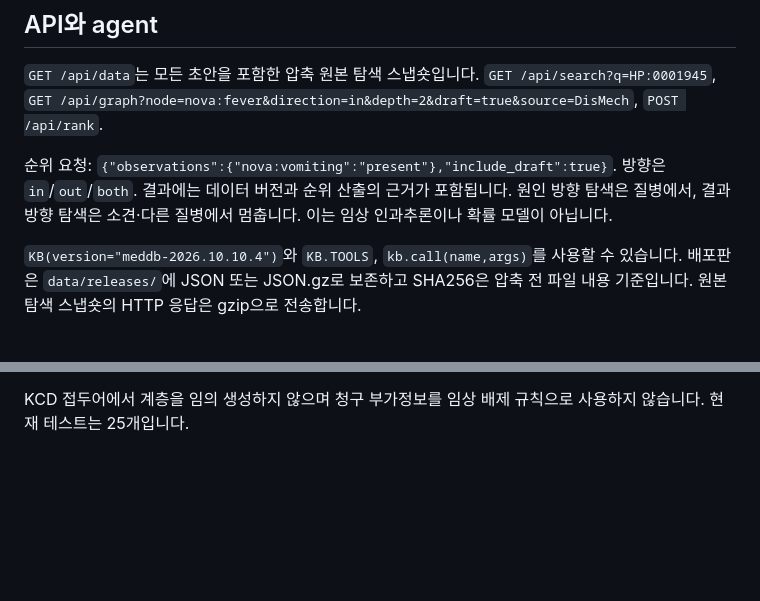
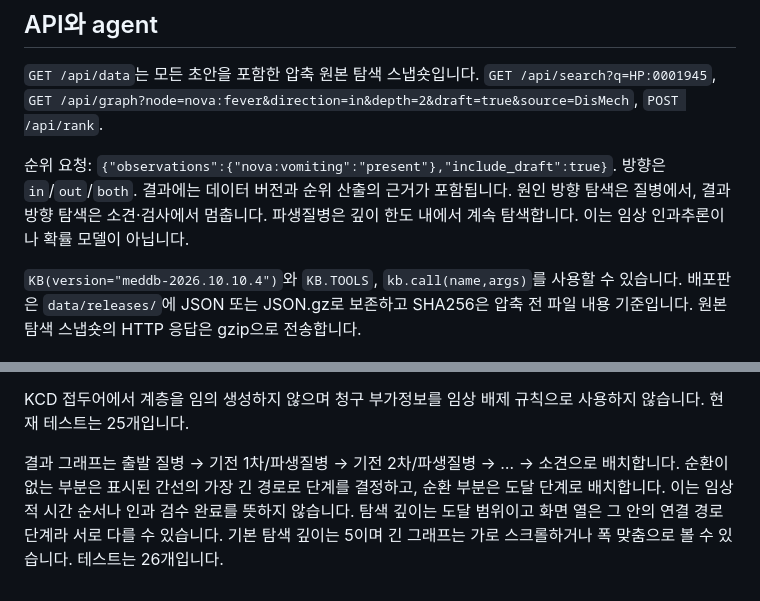
Before and after one commit to 77romin/MedDB, a Markdown page: README.md, 2 parts joined by grey strips. Drawn GitHub-style; blank space fills up the shorter version.

```diff
--- a/README.md
+++ b/README.md
@@ -40,7 +40,7 @@ Python 3.9 이상, 저장소 루트에서 실행합니다. 기본 서버·조회
 
 `GET /api/data`는 모든 초안을 포함한 압축 원본 탐색 스냅숏입니다. `GET /api/search?q=HP:0001945`, `GET /api/graph?node=nova:fever&direction=in&depth=2&draft=true&source=DisMech`, `POST /api/rank`.
 
-순위 요청: `{"observations":{"nova:vomiting":"present"},"include_draft":true}`. 방향은 `in`/`out`/`both`. 결과에는 데이터 버전과 순위 산출의 근거가 포함됩니다. 원인 방향 탐색은 질병에서, 결과 방향 탐색은 소견·다른 질병에서 멈춥니다. 이는 임상 인과추론이나 확률 모델이 아닙니다.
+순위 요청: `{"observations":{"nova:vomiting":"present"},"include_draft":true}`. 방향은 `in`/`out`/`both`. 결과에는 데이터 버전과 순위 산출의 근거가 포함됩니다. 원인 방향 탐색은 질병에서, 결과 방향 탐색은 소견·검사에서 멈춥니다. 파생질병은 깊이 한도 내에서 계속 탐색합니다. 이는 임상 인과추론이나 확률 모델이 아닙니다.
 
 `KB(version="meddb-2026.10.10.4")`와 `KB.TOOLS`, `kb.call(name,args)`를 사용할 수 있습니다. 배포판은 `data/releases/`에 JSON 또는 JSON.gz로 보존하고 SHA256은 압축 전 파일 내용 기준입니다. 원본 탐색 스냅숏의 HTTP 응답은 gzip으로 전송합니다.
 
@@ -86,3 +86,6 @@ python3 -m meddb serve
 - `GET /api/kcd/mappings?concept=dismech-disease:Wilsons_Disease`: 이름 일치에 따른 검수 전 매핑 후보. 승인된 매핑이나 질병 동등성 주장이 아닙니다.
 
 KCD 접두어에서 계층을 임의 생성하지 않으며 청구 부가정보를 임상 배제 규칙으로 사용하지 않습니다. 현재 테스트는 25개입니다.
+
+
+결과 그래프는 출발 질병 → 기전 1차/파생질병 → 기전 2차/파생질병 → … → 소견으로 배치합니다. 순환이 없는 부분은 표시된 간선의 가장 긴 경로로 단계를 결정하고, 순환 부분은 도달 단계로 배치합니다. 이는 임상적 시간 순서나 인과 검수 완료를 뜻하지 않습니다. 탐색 깊이는 도달 범위이고 화면 열은 그 안의 연결 경로 단계라 서로 다를 수 있습니다. 기본 탐색 깊이는 5이며 긴 그래프는 가로 스크롤하거나 폭 맞춤으로 볼 수 있습니다. 테스트는 26개입니다.
```
Also changed, not shown: docs/preview-staged-graph.png (added), 4 other files.
